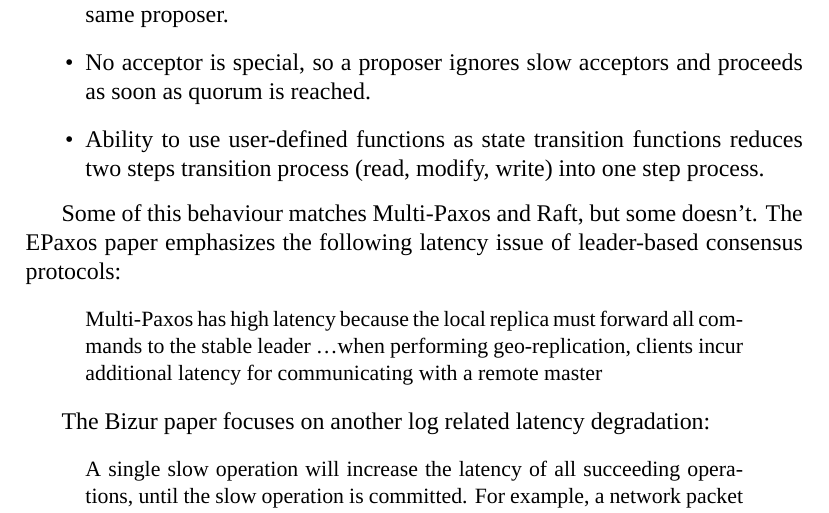
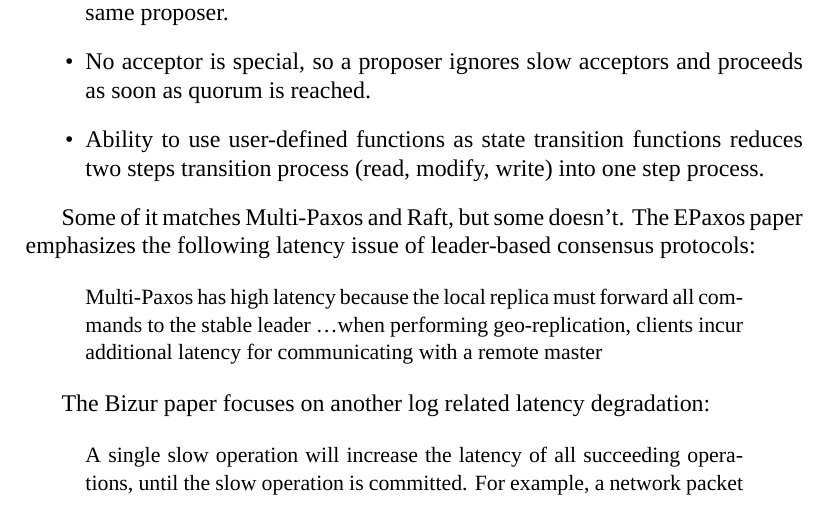
Before and after one commit to rystsov/caspaxos, a LaTeX paper (latex/caspaxos.tex): part of page 11 of 19, cut so that both start at the same text. Compiled offline with XeLaTeX.

Commit message:
Fixes typos

```diff
--- a/latex/caspaxos.tex
+++ b/latex/caspaxos.tex
@@ -391,7 +391,7 @@ The following behaviour helps CASPaxos achieve low latency:
   \item Ability to use user-defined functions as state transition functions reduces two steps transition process (read, modify, write) into one step process.
 \end{itemize}
 
-Some of this behaviour matches Multi-Paxos and Raft, but some doesn't. The EPaxos paper emphasizes the following latency issue of leader-based consensus protocols:
+Some of it matches Multi-Paxos and Raft, but some doesn't. The EPaxos paper emphasizes the following latency issue of leader-based consensus protocols:
 
 \begin{quote}
 Multi-Paxos has high latency because the local replica must forward all commands to the stable leader \ldots when performing geo-replication, clients incur additional latency for communicating with a remote master
```
Also changed, not shown: latex/caspaxos.pdf.
